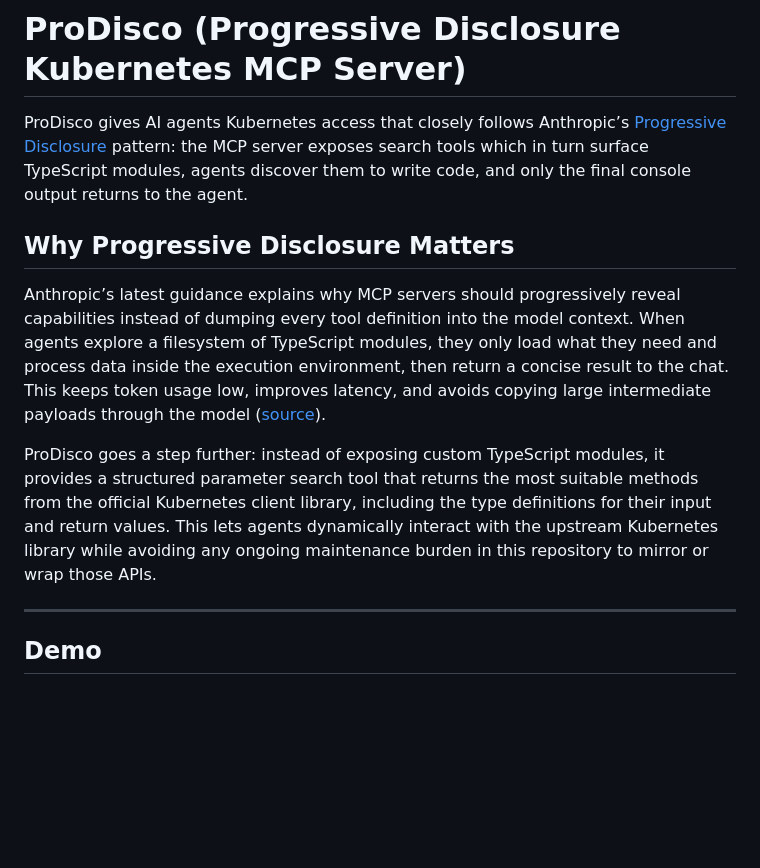
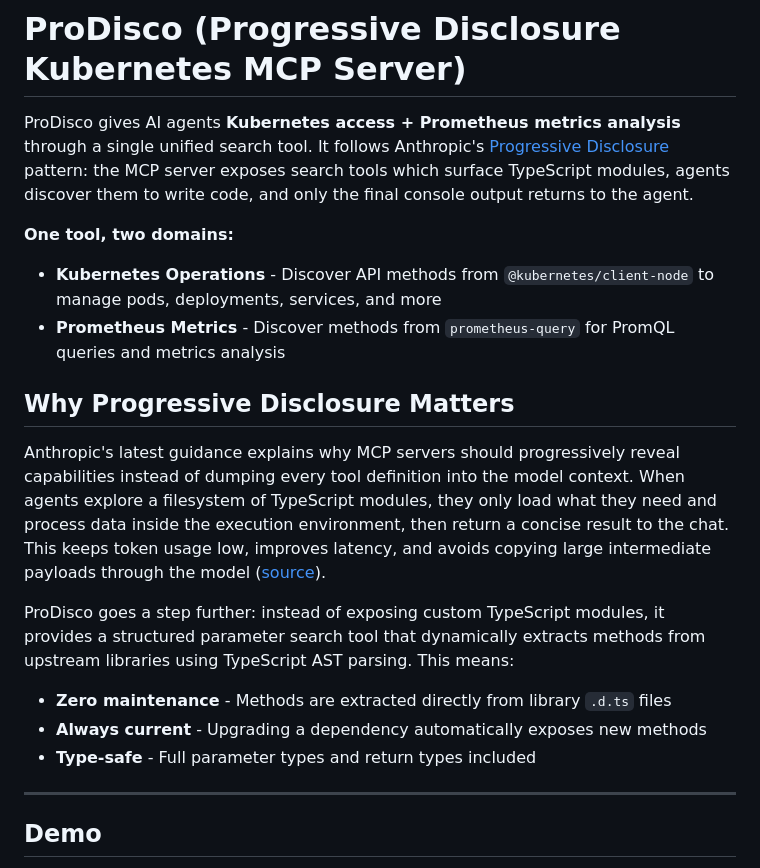
Before and after one commit to harche/ProDisco, a Markdown page: README.md, the part around one of its changes. Rendered like a GitHub page; blank space fills up the shorter version.

```diff
--- a/README.md
+++ b/README.md
@@ -1,12 +1,19 @@
 # ProDisco (Progressive Disclosure Kubernetes MCP Server)
 
-ProDisco gives AI agents Kubernetes access that closely follows Anthropic’s [Progressive Disclosure](https://www.anthropic.com/engineering/code-execution-with-mcp) pattern: the MCP server exposes search tools which in turn surface TypeScript modules, agents discover them to write code, and only the final console output returns to the agent.
+ProDisco gives AI agents **Kubernetes access + Prometheus metrics analysis** through a single unified search tool. It follows Anthropic's [Progressive Disclosure](https://www.anthropic.com/engineering/code-execution-with-mcp) pattern: the MCP server exposes search tools which surface TypeScript modules, agents discover them to write code, and only the final console output returns to the agent.
+
+**One tool, two domains:**
+- **Kubernetes Operations** - Discover API methods from `@kubernetes/client-node` to manage pods, deployments, services, and more
+- **Prometheus Metrics** - Discover methods from `prometheus-query` for PromQL queries and metrics analysis
 
 ## Why Progressive Disclosure Matters
 
-Anthropic’s latest guidance explains why MCP servers should progressively reveal capabilities instead of dumping every tool definition into the model context. When agents explore a filesystem of TypeScript modules, they only load what they need and process data inside the execution environment, then return a concise result to the chat. This keeps token usage low, improves latency, and avoids copying large intermediate payloads through the model ([source](https://www.anthropic.com/engineering/code-execution-with-mcp)).
+Anthropic's latest guidance explains why MCP servers should progressively reveal capabilities instead of dumping every tool definition into the model context. When agents explore a filesystem of TypeScript modules, they only load what they need and process data inside the execution environment, then return a concise result to the chat. This keeps token usage low, improves latency, and avoids copying large intermediate payloads through the model ([source](https://www.anthropic.com/engineering/code-execution-with-mcp)).
 
-ProDisco goes a step further: instead of exposing custom TypeScript modules, it provides a structured parameter search tool that returns the most suitable methods from the official Kubernetes client library, including the type definitions for their input and return values. This lets agents dynamically interact with the upstream Kubernetes library while avoiding any ongoing maintenance burden in this repository to mirror or wrap those APIs.
+ProDisco goes a step further: instead of exposing custom TypeScript modules, it provides a structured parameter search tool that dynamically extracts methods from upstream libraries using TypeScript AST parsing. This means:
+- **Zero maintenance** - Methods are extracted directly from library `.d.ts` files
+- **Always current** - Upgrading a dependency automatically exposes new methods
+- **Type-safe** - Full parameter types and return types included
 
 
 ---
```
Also changed, not shown: other parts of README.md (+68 -25 lines).
